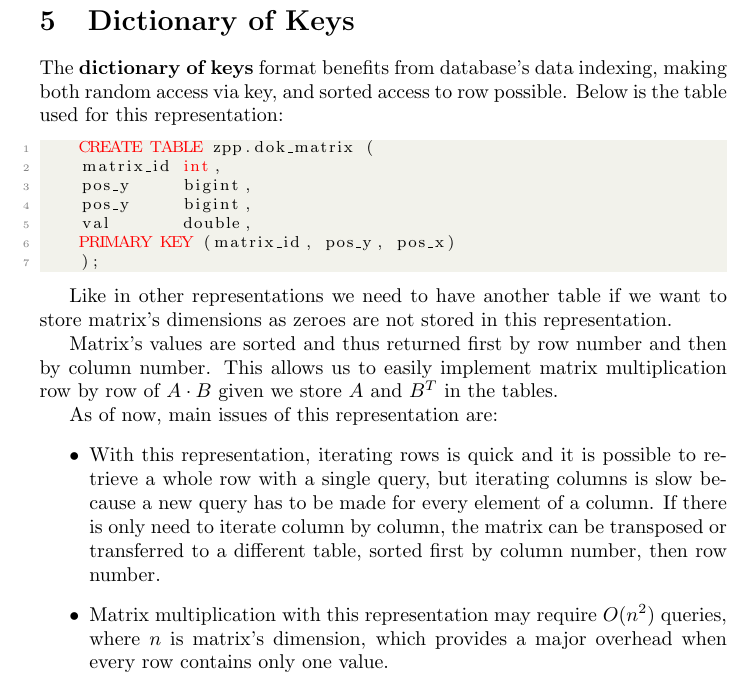
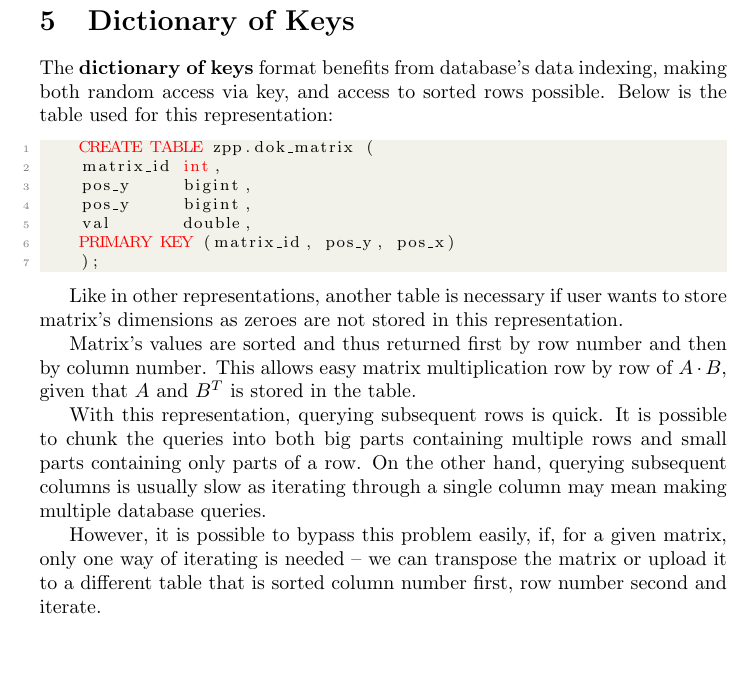
Before and after one commit to scylla-zpp-blas/scylla_matrix_test, a LaTeX document (docs/representations_comparison.tex): part of page 10 of 11, cut so that both start at the same text, the shorter picture padded with empty space. Compiled offline with pdfLaTeX.

Commit message:
Update representations_comparison.tex

```diff
--- a/docs/representations_comparison.tex
+++ b/docs/representations_comparison.tex
@@ -199,7 +199,7 @@ As already mentioned the main feature of CSR representation is the ability of ea
 \pagebreak
 \section{Dictionary of Keys}
 
-The \textbf{dictionary of keys} format benefits from database's data indexing, making both random access via key, and sorted access to row possible. Below is the table used for this representation:
+The \textbf{dictionary of keys} format benefits from database's data indexing, making both random access via key, and access to sorted rows possible. Below is the table used for this representation:
 
 \begin{lstlisting}[style=SQLStyle]
     CREATE TABLE zpp.dok_matrix (
@@ -211,16 +211,14 @@ The \textbf{dictionary of keys} format benefits from database's data indexing, m
     );
 \end{lstlisting}
 
-Like in other representations we need to have another table if we want to store matrix's dimensions as zeroes are not stored in this representation.
+Like in other representations, another table is necessary if user wants to store matrix's dimensions as zeroes are not stored in this representation.
 
-Matrix's values are sorted and thus returned first by row number and then by column number. This allows us to easily implement matrix multiplication row by row of $A \cdot B$ given we store $A$ and $B^T$ in the tables.
+Matrix's values are sorted and thus returned first by row number and then by column number. This allows easy matrix multiplication row by row of $A \cdot B$, given that $A$ and $B^T$ is stored in the table.
 
-As of now, main issues of this representation are:
-\begin{itemize}
-    \item With this representation, iterating rows is quick and it is possible to retrieve a whole row with a single query, but iterating columns is slow because a new query has to be made for every element of a column.
-    If there is only need to iterate column by column, the matrix can be transposed or transferred to a different table, sorted first by column number, then row number.
-    \item Matrix multiplication with this representation may require $O(n^2)$ queries, where $n$ is matrix's dimension, which provides a major overhead when every row contains only one value.
-\end{itemize}
+With this representation, querying subsequent rows is quick. It is possible to chunk the queries into both big parts containing multiple rows and small parts containing only parts of a row. On the other hand, querying subsequent columns is usually slow as iterating through a single column may mean making multiple database queries.
+
+However, it is possible to bypass this problem easily, if, for a given matrix, only one way of iterating is needed -- we can transpose the matrix or upload it to a different table that is sorted column number first, row number second and iterate.
+
 
 \pagebreak
 \section*{Rubbish bin}
```
Also changed, not shown: docs/representations_comparison.pdf.
